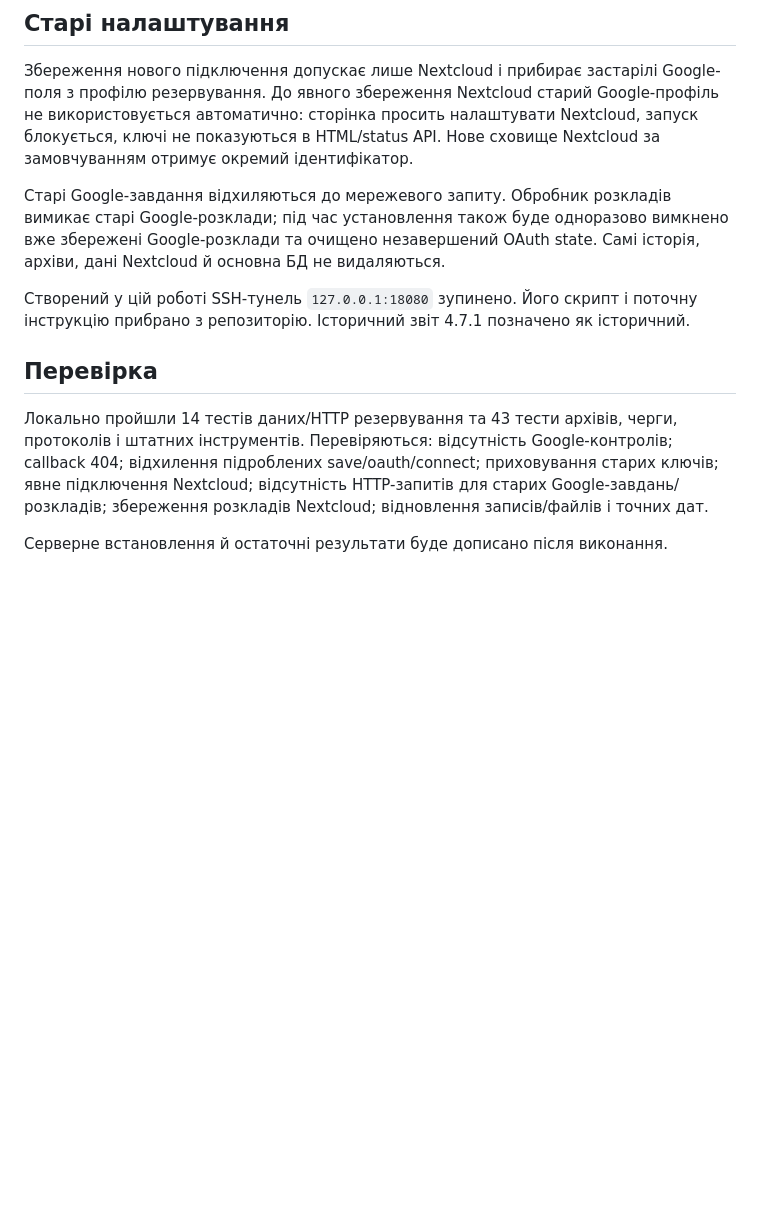
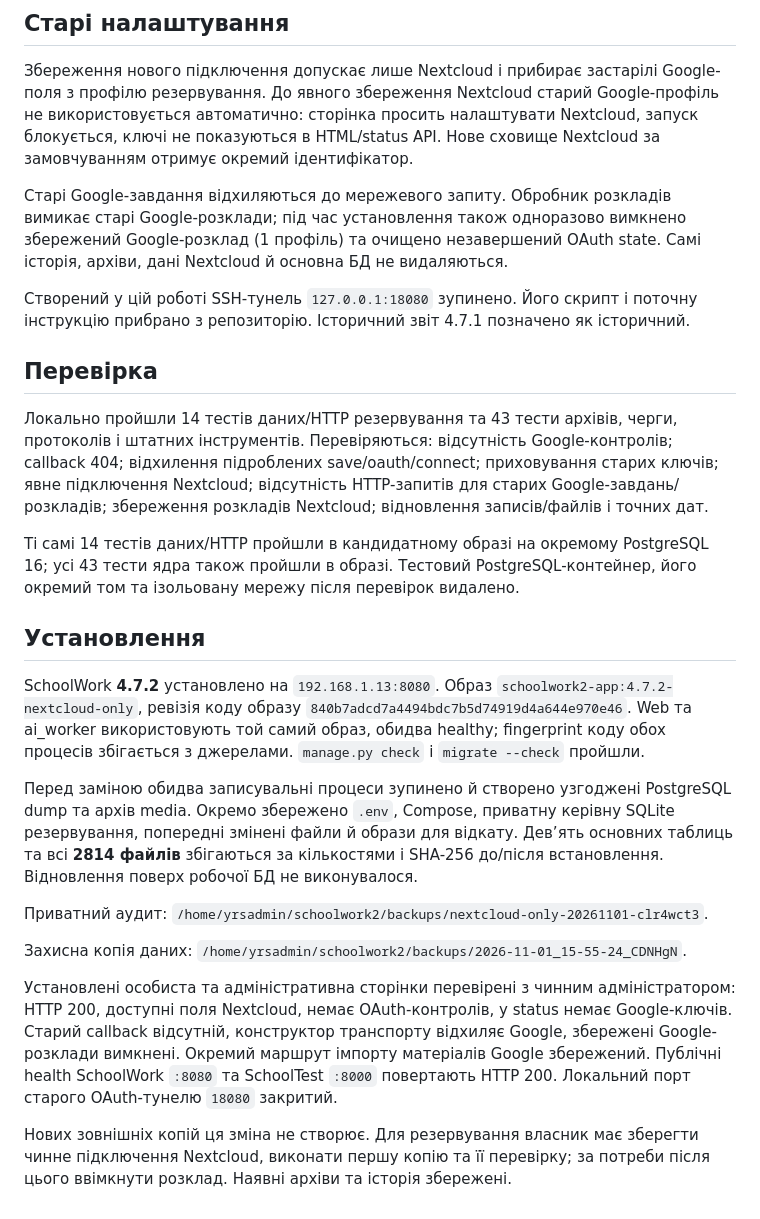
Before and after one commit to yrskrs/schoolwork2, a Markdown page: NEXTCLOUD_ONLY_VALIDATION_2026-11-01.md, the part around the change. GitHub-like rendering; blank space fills up the shorter version.

Commit message:
Record Nextcloud-only deployment and verification

```diff
--- a/NEXTCLOUD_ONLY_VALIDATION_2026-11-01.md
+++ b/NEXTCLOUD_ONLY_VALIDATION_2026-11-01.md
@@ -10,7 +10,7 @@
 
 Збереження нового підключення допускає лише Nextcloud і прибирає застарілі Google-поля з профілю резервування. До явного збереження Nextcloud старий Google-профіль не використовується автоматично: сторінка просить налаштувати Nextcloud, запуск блокується, ключі не показуються в HTML/status API. Нове сховище Nextcloud за замовчуванням отримує окремий ідентифікатор.
 
-Старі Google-завдання відхиляються до мережевого запиту. Обробник розкладів вимикає старі Google-розклади; під час установлення також буде одноразово вимкнено вже збережені Google-розклади та очищено незавершений OAuth state. Самі історія, архіви, дані Nextcloud й основна БД не видаляються.
+Старі Google-завдання відхиляються до мережевого запиту. Обробник розкладів вимикає старі Google-розклади; під час установлення також одноразово вимкнено збережений Google-розклад (1 профіль) та очищено незавершений OAuth state. Самі історія, архіви, дані Nextcloud й основна БД не видаляються.
 
 Створений у цій роботі SSH-тунель `127.0.0.1:18080` зупинено. Його скрипт і поточну інструкцію прибрано з репозиторію. Історичний звіт 4.7.1 позначено як історичний.
 
@@ -18,4 +18,20 @@
 
 Локально пройшли 14 тестів даних/HTTP резервування та 43 тести архівів, черги, протоколів і штатних інструментів. Перевіряються: відсутність Google-контролів; callback 404; відхилення підроблених save/oauth/connect; приховування старих ключів; явне підключення Nextcloud; відсутність HTTP-запитів для старих Google-завдань/розкладів; збереження розкладів Nextcloud; відновлення записів/файлів і точних дат.
 
-Серверне встановлення й остаточні результати буде дописано після виконання.
+Ті самі 14 тестів даних/HTTP пройшли в кандидатному образі на окремому PostgreSQL 16; усі 43 тести ядра також пройшли в образі. Тестовий PostgreSQL-контейнер, його окремий том та ізольовану мережу після перевірок видалено.
+
+## Установлення
+
+SchoolWork **4.7.2** установлено на `192.168.1.13:8080`. Образ `schoolwork2-app:4.7.2-nextcloud-only`, ревізія коду образу `840b7adcd7a4494bdc7b5d74919d4a644e970e46`. Web та ai_worker використовують той самий образ, обидва healthy; fingerprint коду обох процесів збігається з джерелами. `manage.py check` і `migrate --check` пройшли.
+
+Перед заміною обидва записувальні процеси зупинено й створено узгоджені PostgreSQL dump та архів media. Окремо збережено `.env`, Compose, приватну керівну SQLite резервування, попередні змінені файли й образи для відкату. Дев’ять основних таблиць та всі **2814 файлів** збігаються за кількостями і SHA-256 до/після встановлення. Відновлення поверх робочої БД не виконувалося.
+
+Приватний аудит:
+`/home/yrsadmin/schoolwork2/backups/nextcloud-only-20261101-clr4wct3`.
+
+Захисна копія даних:
+`/home/yrsadmin/schoolwork2/backups/2026-11-01_15-55-24_CDNHgN`.
+
+Установлені особиста та адміністративна сторінки перевірені з чинним адміністратором: HTTP 200, доступні поля Nextcloud, немає OAuth-контролів, у status немає Google-ключів. Старий callback відсутній, конструктор транспорту відхиляє Google, збережені Google-розклади вимкнені. Окремий маршрут імпорту матеріалів Google збережений. Публічні health SchoolWork `:8080` та SchoolTest `:8000` повертають HTTP 200. Локальний порт старого OAuth-тунелю `18080` закритий.
+
+Нових зовнішніх копій ця зміна не створює. Для резервування власник має зберегти чинне підключення Nextcloud, виконати першу копію та її перевірку; за потреби після цього ввімкнути розклад. Наявні архіви та історія збережені.
```
Also changed, not shown: CLOUD_BACKUPS.md (+1 -1 lines), CLOUD_BACKUP_VALIDATION_2026-11-01.md (+4 -0 lines).
